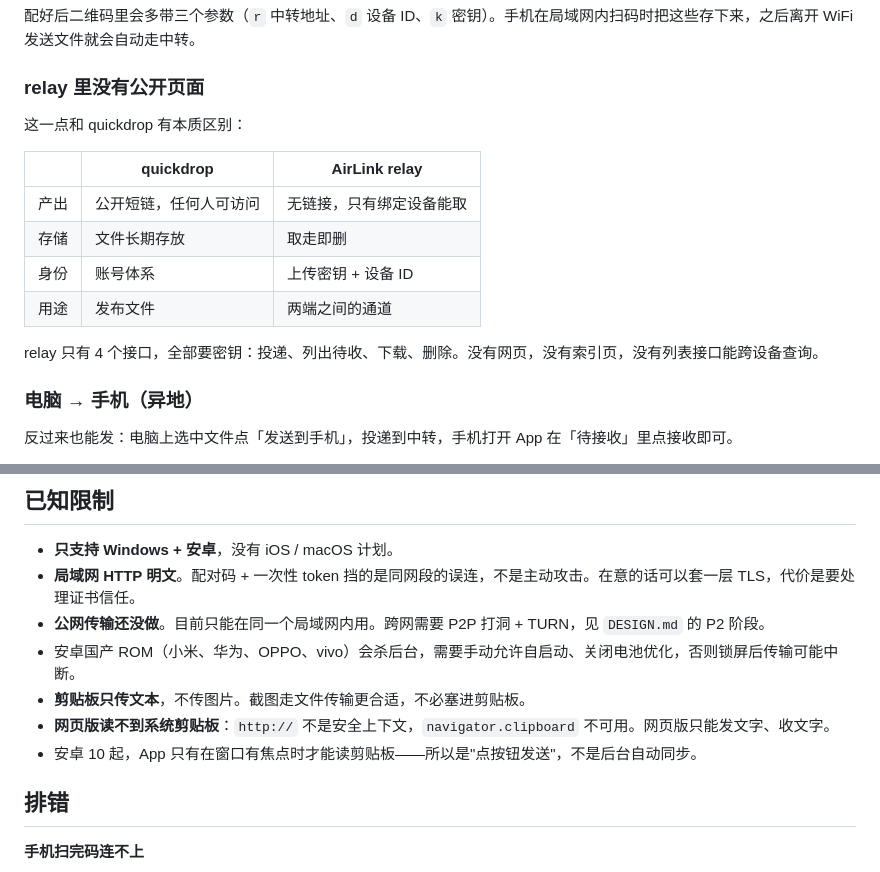
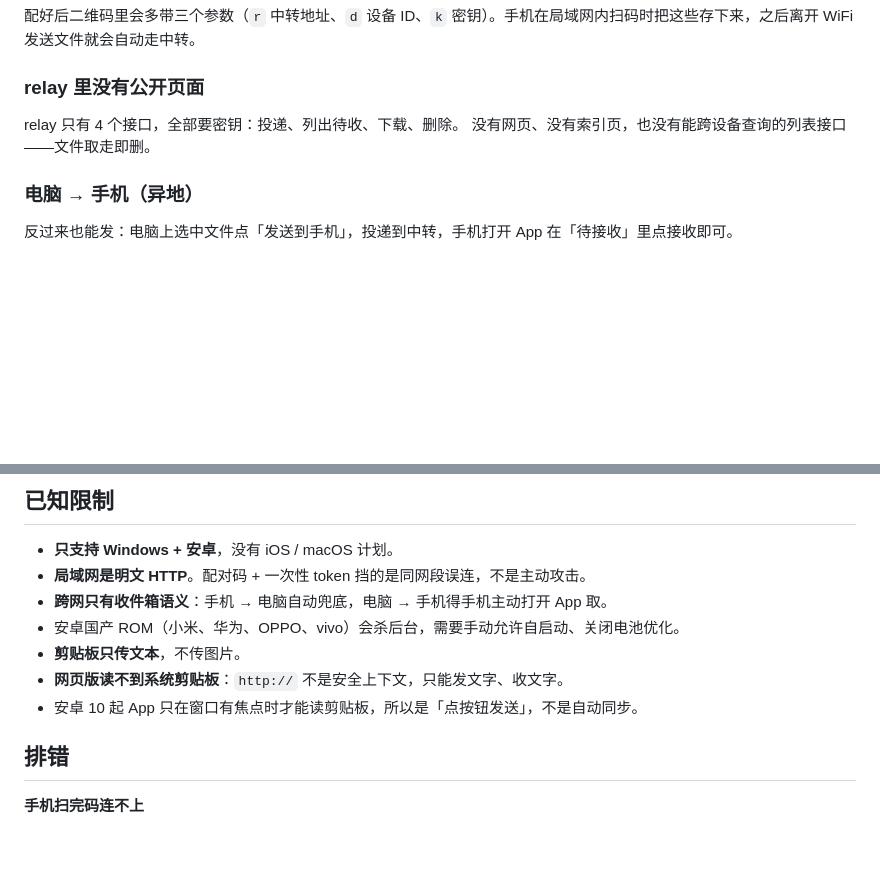
Before and after one commit to Steve0723/airlink, a Markdown page: README.md, 2 parts joined by grey strips. Drawn GitHub-style; blank space fills up the shorter version.

```diff
--- a/README.md
+++ b/README.md
@@ -223,16 +177,8 @@ AirLink.exe -relay https://drop.example.com -relay-key 你的密钥
 
 ### relay 里没有公开页面
 
-这一点和 quickdrop 有本质区别：
-
-| | quickdrop | AirLink relay |
-|---|---|---|
-| 产出 | 公开短链，任何人可访问 | 无链接，只有绑定设备能取 |
-| 存储 | 文件长期存放 | 取走即删 |
-| 身份 | 账号体系 | 上传密钥 + 设备 ID |
-| 用途 | 发布文件 | 两端之间的通道 |
-
-relay 只有 4 个接口，全部要密钥：投递、列出待收、下载、删除。没有网页，没有索引页，没有列表接口能跨设备查询。
+relay 只有 4 个接口，全部要密钥：投递、列出待收、下载、删除。
+没有网页、没有索引页，也没有能跨设备查询的列表接口——文件取走即删。
 
 ### 电脑 → 手机（异地）
 
@@ -269,12 +215,12 @@ d=<设备ID>  n=<设备名>  v=1
 ## 已知限制
 
 - **只支持 Windows + 安卓**，没有 iOS / macOS 计划。
-- **局域网 HTTP 明文**。配对码 + 一次性 token 挡的是同网段的误连，不是主动攻击。在意的话可以套一层 TLS，代价是要处理证书信任。
-- **公网传输还没做**。目前只能在同一个局域网内用。跨网需要 P2P 打洞 + TURN，见 `DESIGN.md` 的 P2 阶段。
-- 安卓国产 ROM（小米、华为、OPPO、vivo）会杀后台，需要手动允许自启动、关闭电池优化，否则锁屏后传输可能中断。
-- **剪贴板只传文本**，不传图片。截图走文件传输更合适，不必塞进剪贴板。
-- **网页版读不到系统剪贴板**：`http://` 不是安全上下文，`navigator.clipboard` 不可用。网页版只能发文字、收文字。
-- 安卓 10 起，App 只有在窗口有焦点时才能读剪贴板——所以是"点按钮发送"，不是后台自动同步。
+- **局域网是明文 HTTP**。配对码 + 一次性 token 挡的是同网段误连，不是主动攻击。
+- **跨网只有收件箱语义**：手机 → 电脑自动兜底，电脑 → 手机得手机主动打开 App 取。
+- 安卓国产 ROM（小米、华为、OPPO、vivo）会杀后台，需要手动允许自启动、关闭电池优化。
+- **剪贴板只传文本**，不传图片。
+- **网页版读不到系统剪贴板**：`http://` 不是安全上下文，只能发文字、收文字。
+- 安卓 10 起 App 只在窗口有焦点时才能读剪贴板，所以是「点按钮发送」，不是自动同步。
 
 ## 排错
 
```
Also changed, not shown: other parts of README.md (+8 -54 lines).
